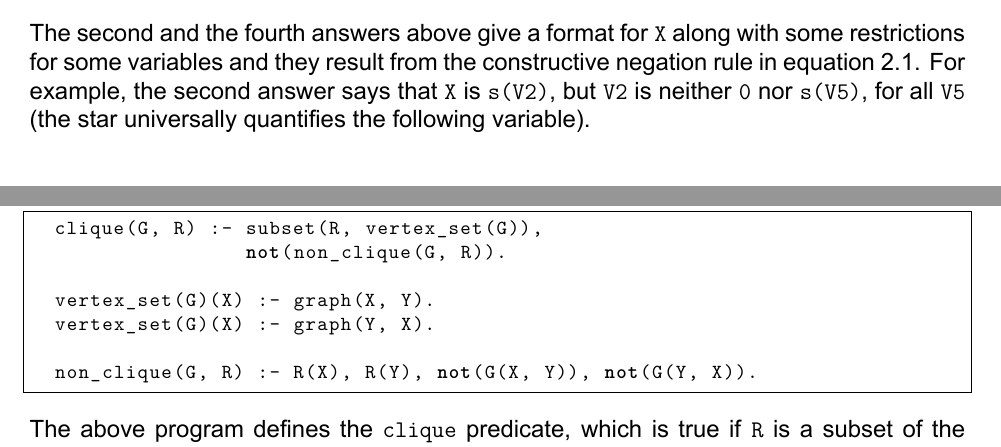
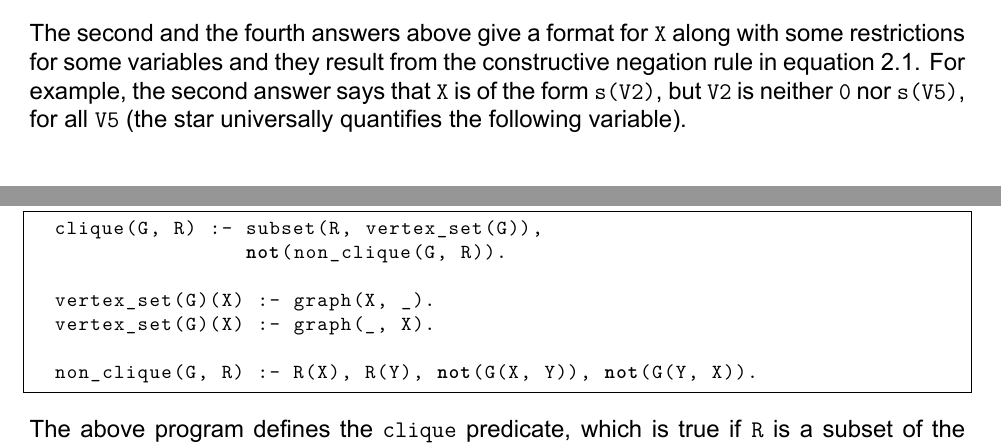
Before and after one commit to errikos/bsc-thesis, a LaTeX thesis (thesis.tex): two parts of pages 17 and 39 of 44, joined at a grey line, cut so that both start at the same text. Compiled offline with XeLaTeX.

Commit message:
thesis: fixes in background (2.2)
Signed-off-by: Ergys Dona <errikosd@gmail.com>

```diff
--- a/thesis.tex
+++ b/thesis.tex
@@ -383,7 +383,7 @@ then using constructive negation, the implementation will answer:
 
   ...
 \end{lstlisting}
-The second and the fourth answers above give a format for \texttt{X} along with some restrictions for some variables and they result from the constructive negation rule in equation \ref{eq:cneg}. For example, the second answer says that \texttt{X} is \texttt{s(V2)}, but \texttt{V2} is neither \texttt{0} nor \texttt{s(V5)}, for all \texttt{V5} (the star universally quantifies the following variable).
+The second and the fourth answers above give a format for \texttt{X} along with some restrictions for some variables and they result from the constructive negation rule in equation \ref{eq:cneg}. For example, the second answer says that \texttt{X} is of the form \texttt{s(V2)}, but \texttt{V2} is neither \texttt{0} nor \texttt{s(V5)}, for all \texttt{V5} (the star universally quantifies the following variable).
 
 
 \section{Extensional Higher-Order Logic Programming}
@@ -1523,8 +1523,8 @@ Consider the following logic program:
   clique(G, R) :- subset(R, vertex_set(G)),
                   not(non_clique(G, R)).
 
-  vertex_set(G)(X) :- graph(X, Y).
-  vertex_set(G)(X) :- graph(Y, X).
+  vertex_set(G)(X) :- graph(X, _).
+  vertex_set(G)(X) :- graph(_, X).
 
   non_clique(G, R) :- R(X), R(Y), not(G(X, Y)), not(G(Y, X)).
 \end{lstlisting}
```
Also changed, not shown: thesis.tex (2 more changed lines).
